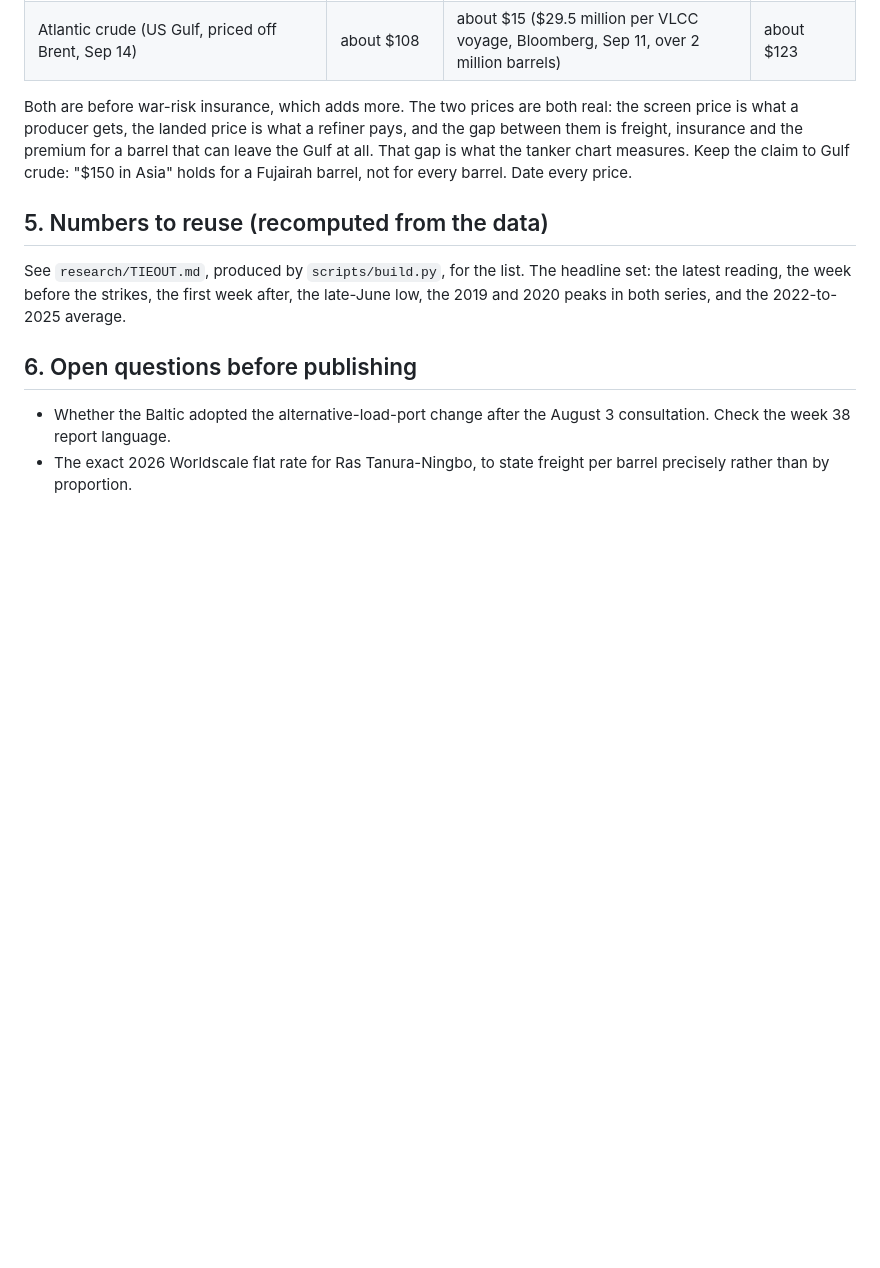
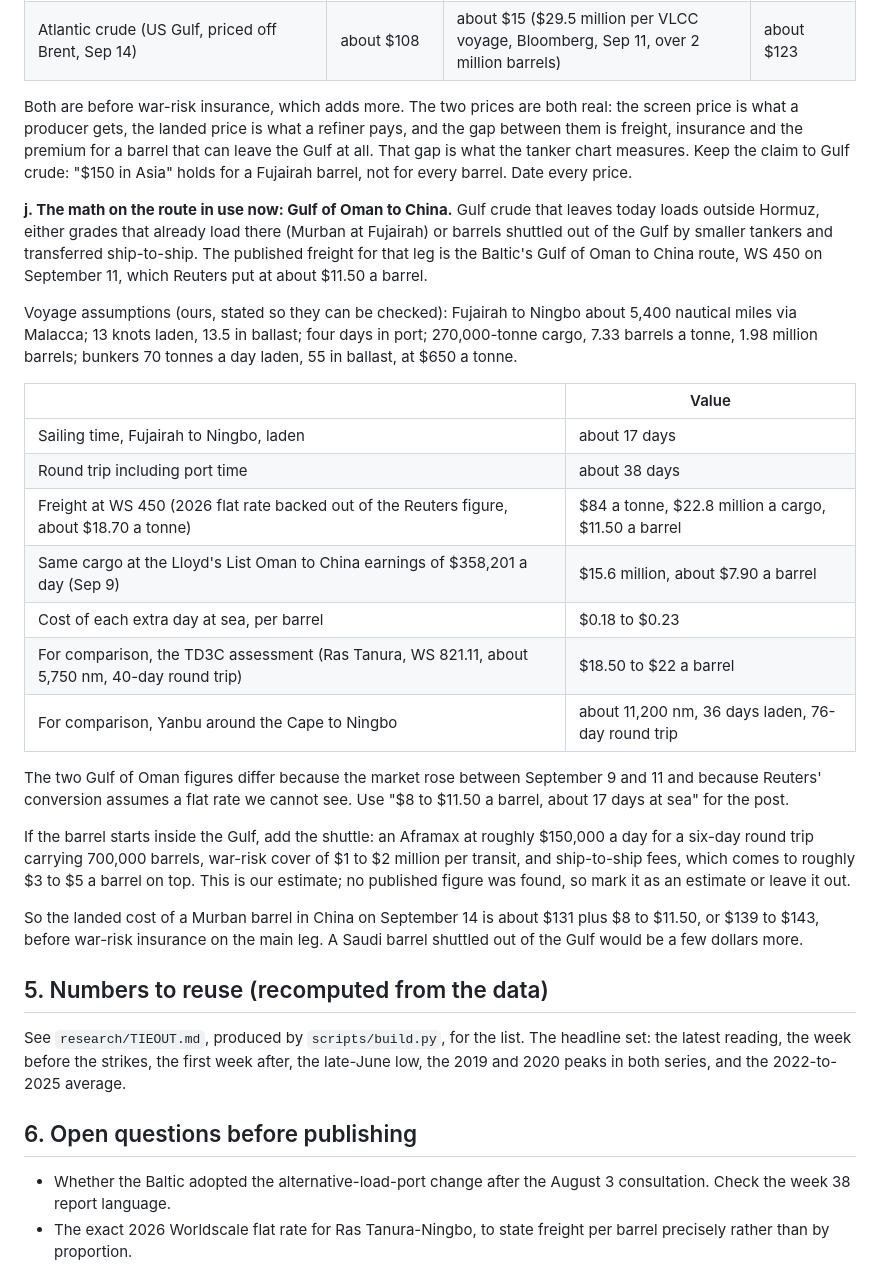
Before and after one commit to Data4ThePeople/VLCC, a Markdown page: research/NOTES.md, the part around the change. Rendered like a GitHub page; blank space fills up the shorter version.

Commit message:
supertanker-rates: voyage math for the Gulf of Oman to China route
Co-Authored-By: Claude Fable 5.1 <noreply@anthropic.com>
Claude-Session: https://claude.ai/code/session_01LBvAPhWemjubG9JqVWhAYE

```diff
--- a/research/NOTES.md
+++ b/research/NOTES.md
@@ -424,6 +424,43 @@ premium for a barrel that can leave the Gulf at all. That gap is what the
 tanker chart measures. Keep the claim to Gulf crude: "$150 in Asia" holds
 for a Fujairah barrel, not for every barrel. Date every price.
 
+**j. The math on the route in use now: Gulf of Oman to China.** Gulf crude
+that leaves today loads outside Hormuz, either grades that already load
+there (Murban at Fujairah) or barrels shuttled out of the Gulf by smaller
+tankers and transferred ship-to-ship. The published freight for that leg is
+the Baltic's Gulf of Oman to China route, WS 450 on September 11, which
+Reuters put at about $11.50 a barrel.
+
+Voyage assumptions (ours, stated so they can be checked): Fujairah to Ningbo
+about 5,400 nautical miles via Malacca; 13 knots laden, 13.5 in ballast; four
+days in port; 270,000-tonne cargo, 7.33 barrels a tonne, 1.98 million
+barrels; bunkers 70 tonnes a day laden, 55 in ballast, at $650 a tonne.
+
+| | Value |
+|---|---|
+| Sailing time, Fujairah to Ningbo, laden | about 17 days |
+| Round trip including port time | about 38 days |
+| Freight at WS 450 (2026 flat rate backed out of the Reuters figure, about $18.70 a tonne) | $84 a tonne, $22.8 million a cargo, $11.50 a barrel |
+| Same cargo at the Lloyd's List Oman to China earnings of $358,201 a day (Sep 9) | $15.6 million, about $7.90 a barrel |
+| Cost of each extra day at sea, per barrel | $0.18 to $0.23 |
+| For comparison, the TD3C assessment (Ras Tanura, WS 821.11, about 5,750 nm, 40-day round trip) | $18.50 to $22 a barrel |
+| For comparison, Yanbu around the Cape to Ningbo | about 11,200 nm, 36 days laden, 76-day round trip |
+
+The two Gulf of Oman figures differ because the market rose between
+September 9 and 11 and because Reuters' conversion assumes a flat rate we
+cannot see. Use "$8 to $11.50 a barrel, about 17 days at sea" for the post.
+
+If the barrel starts inside the Gulf, add the shuttle: an Aframax at roughly
+$150,000 a day for a six-day round trip carrying 700,000 barrels, war-risk
+cover of $1 to $2 million per transit, and ship-to-ship fees, which comes to
+roughly $3 to $5 a barrel on top. This is our estimate; no published figure
+was found, so mark it as an estimate or leave it out.
+
+So the landed cost of a Murban barrel in China on September 14 is about
+$131 plus $8 to $11.50, or $139 to $143, before war-risk insurance on the
+main leg. A Saudi barrel shuttled out of the Gulf would be a few dollars
+more.
+
 ## 5. Numbers to reuse (recomputed from the data)
 
 See `research/TIEOUT.md`, produced by `scripts/build.py`, for the list. The
```
